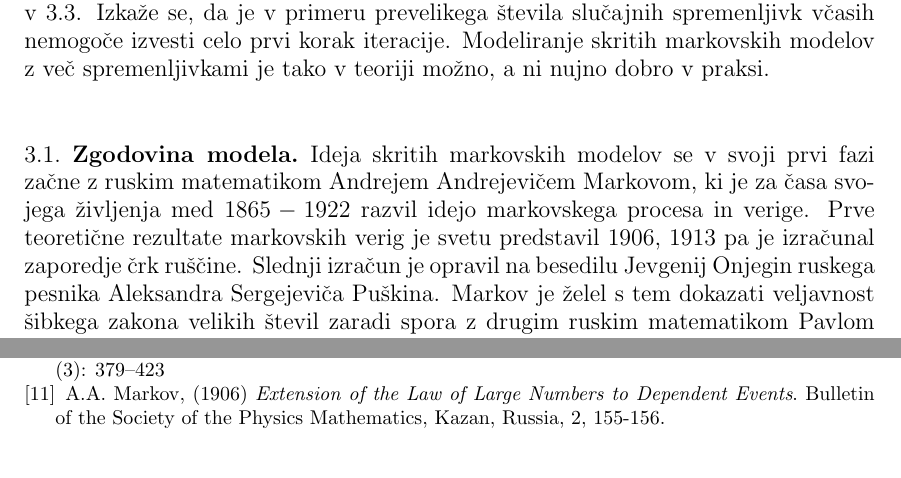
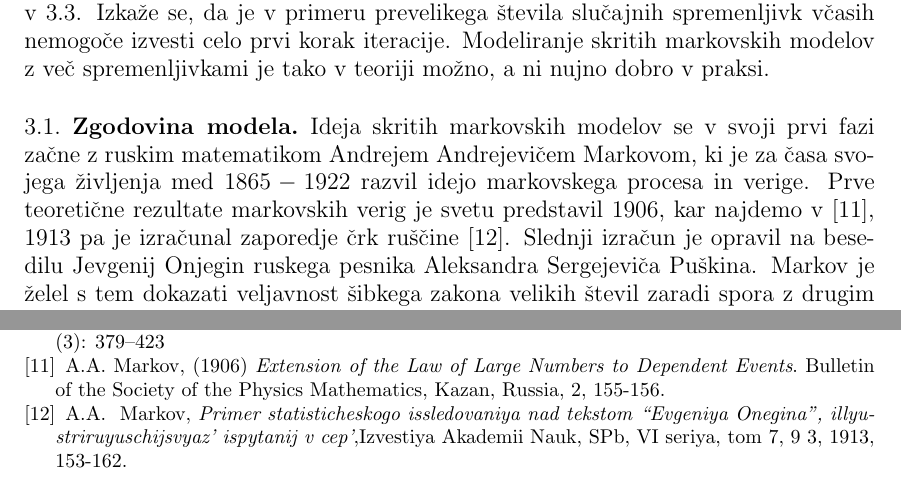
Before and after one commit to mpracek/Diploma, a LaTeX paper (dipl-sem-martin-pracek.tex): two parts of pages 11 and 28 of 28, joined at a grey line, cut so that both start at the same text. Compiled offline with pdfLaTeX; the source files are stored in an older character set and shown here as Unicode; a LaTeX package or settings file that is missing is left out.

Commit message:
txs auto checkin

```diff
--- a/dipl-sem-martin-pracek.tex
+++ b/dipl-sem-martin-pracek.tex
@@ -286,7 +286,7 @@
 Prav tako je možno s skritimi markovskimi modeli predstaviti procese, odvisne od več slučajnih spremenljivk. Vendar tak model s seboj prinese več težav. Prve se pokaže v računski zahtevnosti, saj moramo v vsakem koraku določiti inverz in determinanto več matrik, kjer lahko časovno zahtevnost povečuje tudi njihova velikost. Drugi problem se pokaže v samem računanju, ki je podrobneje razloženo v \ref{trening}. Izkaže se, da je v primeru prevelikega števila slučajnih spremenljivk včasih nemogoče izvesti celo prvi korak iteracije. Modeliranje skritih markovskih modelov z več spremenljivkami je tako v teoriji možno, a ni nujno dobro v praksi.
 %To velja, ker so determinante $\Sigma_{ij}$ zelo majhne, kar posledično privede do prevelikih vrednosti $P(O|\lambda)$, kjer je $P(O|\lambda)$ funkcija verjetja. Ob vsakem novem koraku iteracije tako pridobimo nov $\lambda$ in posledično novo pogojno verjetnost. Ta verjetnost lahko v tem primeru zelo hitro naraste, in tako se iteracija prehitro konča.
 \subsection{Zgodovina modela}
-Ideja skritih markovskih modelov se v svoji prvi fazi začne z ruskim matematikom Andrejem Andrejevičem Markovom, ki je za časa svojega življenja med $1865-1922$ razvil idejo markovskega procesa in verige. Prve teoretične rezultate markovskih verig je svetu predstavil $1906$, $1913$ pa je izračunal zaporedje črk ruščine. Slednji izračun je opravil na besedilu Jevgenij Onjegin ruskega pesnika Aleksandra Sergejeviča Puškina. Markov je želel s tem dokazati veljavnost šibkega zakona velikih števil zaradi spora z drugim ruskim matematikom Pavlom Nekrasom, a je na ta način odprl novo vprašanje v matematiki.\\
+Ideja skritih markovskih modelov se v svoji prvi fazi začne z ruskim matematikom Andrejem Andrejevičem Markovom, ki je za časa svojega življenja med $1865-1922$ razvil idejo markovskega procesa in verige. Prve teoretične rezultate markovskih verig je svetu predstavil $1906$, kar najdemo v \cite{markovena}, $1913$ pa je izračunal zaporedje črk ruščine \cite{markovdva}. Slednji izračun je opravil na besedilu Jevgenij Onjegin ruskega pesnika Aleksandra Sergejeviča Puškina. Markov je želel s tem dokazati veljavnost šibkega zakona velikih števil zaradi spora z drugim ruskim matematikom Pavlom Nekrasom, a je na ta način odprl novo vprašanje v matematiki.\\
 Skriti markovski modeli zahtevajo veliko numeričnega računanja, in zato ne preseneča, da se je nadaljni razvoj začel šele z širšo uporabo računalnikov. Po pomembnem delu, ki so ga opravili von Neumann, Turing in Conrad Zuse so se znanstveniki začeli pospešeno ukvarjati z implementacijo primernih algoritmov. Velik korak k temu je pripomogel Claude Shannon s svojim delom Matematična teorija komunikacije \cite{shanon}.\\
 Za implementacijo skritih markovskih modelov je bilo v začetku potrebnih kar nekaj razvojev algoritmov. Prvi algoritem je bil algoritem maksimizacije pričakovane vrednosti (Expectation-maximization), ali, kot ga med drugim poznamo, EM-algoritem. Tega so uporabljali med drugim že Laplace, Gauss in drugi, vendar je do dokončnega poimenovanja prišlo šele leta $1977$. Dempster, Laird in Rubin so algoritem poimenovali in razložili splošno teorijo, ki deluje v ozadju procesa.
 Andrew Viterbi je drugi pomemben del skritih markovskih modelov implementiral leta $1967$ kot algoritem za dekodiranje konvolucij čez šume v komunikaciji. Pri tem algoritmu deluje princip dinamičnega programiranja, ki najde najbolj verjeto zaporedje stanj, glede na dano opazovano zaporedje dogodkov. Viterbijev algoritem je podrobneje opisan v algoritmu \ref{viterbi}.\\
@@ -688,6 +688,8 @@
  C.E.~Shannon, \emph{A Mathematical Theory of Communication}. Bell System Technical Journal. 27 (3): 379–423
  \bibitem{markovena}
  A.A.~Markov,  (1906) \emph{Extension of the Law of Large Numbers to Dependent Events}. Bulletin of the Society of the Physics Mathematics, Kazan, Russia, 2, 155-156.
+ \bibitem{markovdva}
+ A.A.~ Markov, \emph{Primer statisticheskogo issledovaniya nad tekstom “Evgeniya Onegina”, illyustriruyuschijsvyaz’ ispytanij v cep’},Izvestiya Akademii Nauk, SPb, VI seriya, tom 7, 9 3, 1913, 153-162.
 \end{thebibliography}
 
 \end{document}
```
